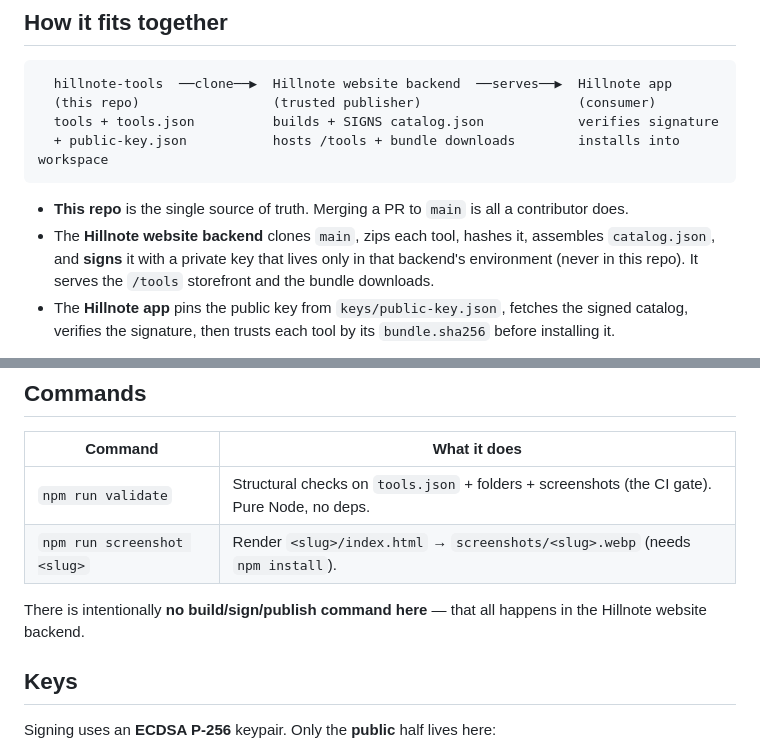
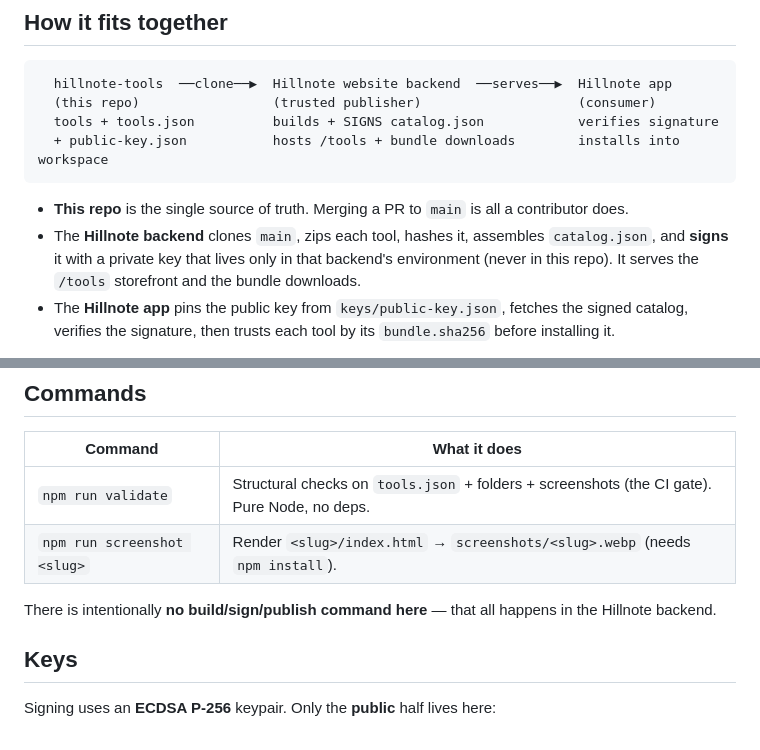
Before and after one commit to 02karthik/Hillnote-Tools, a Markdown page: README.md, 2 parts joined by grey strips. GitHub-like rendering.

Commit message:
Correct backend terminology in README
Updated references from 'Hillnote website backend' to 'Hillnote backend' for consistency.

```diff
--- a/README.md
+++ b/README.md
@@ -19,7 +19,7 @@ host anything. The signed, downloadable catalog is produced elsewhere.
 
 - **This repo** is the single source of truth. Merging a PR to `main` is all a
   contributor does.
-- The **Hillnote website backend** clones `main`, zips each tool, hashes it,
+- The **Hillnote backend** clones `main`, zips each tool, hashes it,
   assembles `catalog.json`, and **signs** it with a private key that lives only
   in that backend's environment (never in this repo). It serves the `/tools`
   storefront and the bundle downloads.
@@ -61,7 +61,7 @@ them under a strict CSP, so nothing remote will load.
 | `npm run screenshot <slug>` | Render `<slug>/index.html` → `screenshots/<slug>.webp` (needs `npm install`). |
 
 There is intentionally **no build/sign/publish command here** — that all happens
-in the Hillnote website backend.
+in the Hillnote backend.
 
 ## Keys
 
```
